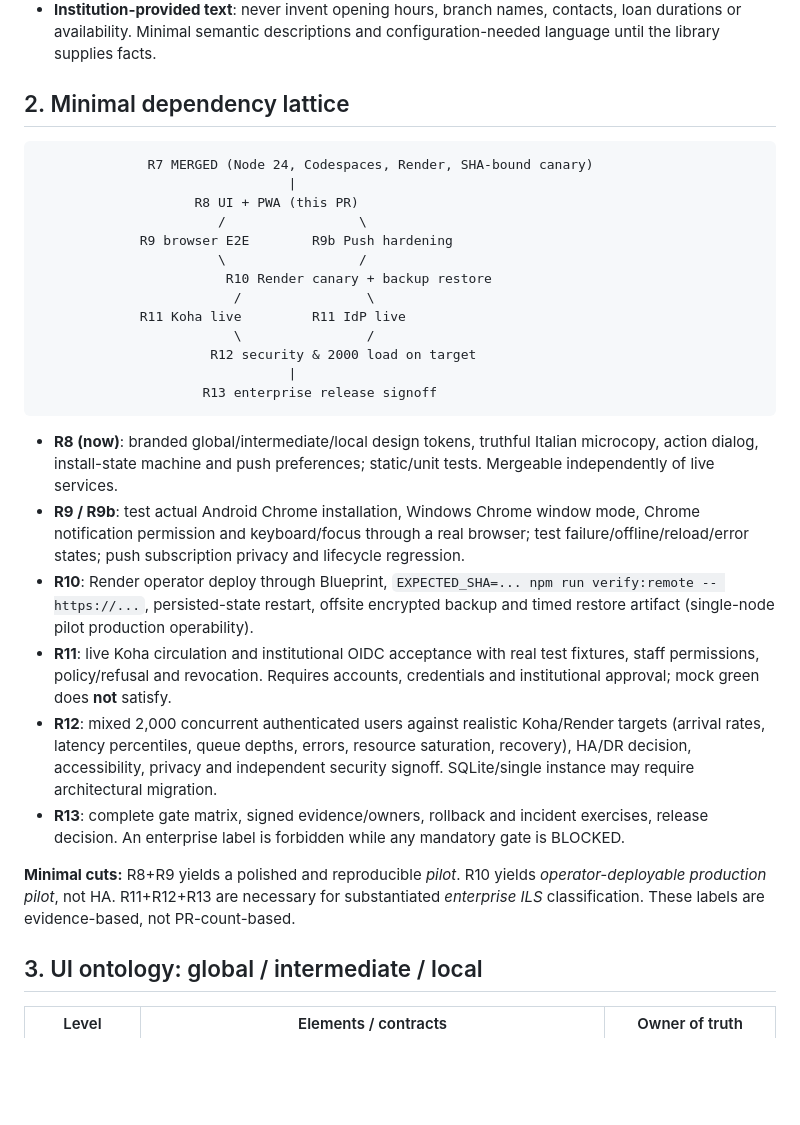
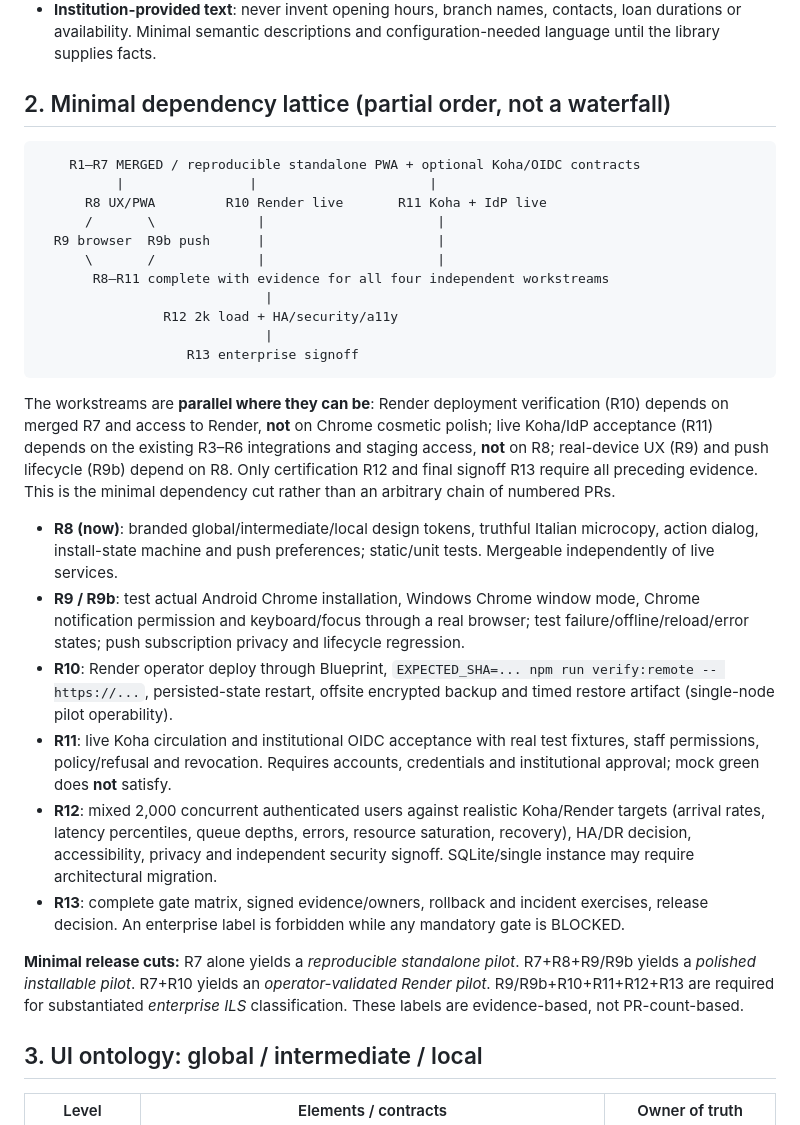
Before and after one commit to Luke883i/lumen, a Markdown page: docs/PRODUCT_LATTICE.md, the part around the change. GitHub-like rendering; blank space fills up the shorter version.

Commit message:
docs(lattice-mincut): parallelize Render, institutional acceptance and browser UX workstreams

````diff
--- a/docs/PRODUCT_LATTICE.md
+++ b/docs/PRODUCT_LATTICE.md
@@ -13,32 +13,32 @@
 - **Roles**: anonymous (discovery/access), student (search/holds/renewals/alerts), faculty (+ acquisitions), librarian (staff controls/reconciliation/broadcast). UI hiding is **not** authorization; backend RBAC remains mandatory.
 - **Institution-provided text**: never invent opening hours, branch names, contacts, loan durations or availability. Minimal semantic descriptions and configuration-needed language until the library supplies facts.
 
-## 2. Minimal dependency lattice
+## 2. Minimal dependency lattice (partial order, not a waterfall)
 
 ```text
-              R7 MERGED (Node 24, Codespaces, Render, SHA-bound canary)
-                                |
-                    R8 UI + PWA (this PR)
-                       /                 \
-             R9 browser E2E        R9b Push hardening
-                       \                 /
-                        R10 Render canary + backup restore
-                         /                \
-             R11 Koha live         R11 IdP live
-                         \                /
-                      R12 security & 2000 load on target
-                                |
-                     R13 enterprise release signoff
+    R1–R7 MERGED / reproducible standalone PWA + optional Koha/OIDC contracts
+          |                |                      |
+      R8 UX/PWA         R10 Render live       R11 Koha + IdP live
+      /       \             |                      |
+  R9 browser  R9b push      |                      |
+      \       /             |                      |
+       R8–R11 complete with evidence for all four independent workstreams
+                             |
+                R12 2k load + HA/security/a11y
+                             |
+                   R13 enterprise signoff
 ```
+
+The workstreams are **parallel where they can be**: Render deployment verification (R10) depends on merged R7 and access to Render, **not** on Chrome cosmetic polish; live Koha/IdP acceptance (R11) depends on the existing R3–R6 integrations and staging access, **not** on R8; real-device UX (R9) and push lifecycle (R9b) depend on R8. Only certification R12 and final signoff R13 require all preceding evidence. This is the minimal dependency cut rather than an arbitrary chain of numbered PRs.
 
 - **R8 (now)**: branded global/intermediate/local design tokens, truthful Italian microcopy, action dialog, install-state machine and push preferences; static/unit tests. Mergeable independently of live services.
 - **R9 / R9b**: test actual Android Chrome installation, Windows Chrome window mode, Chrome notification permission and keyboard/focus through a real browser; test failure/offline/reload/error states; push subscription privacy and lifecycle regression.
-- **R10**: Render operator deploy through Blueprint, `EXPECTED_SHA=... npm run verify:remote -- https://...`, persisted-state restart, offsite encrypted backup and timed restore artifact (single-node pilot production operability).
+- **R10**: Render operator deploy through Blueprint, `EXPECTED_SHA=... npm run verify:remote -- https://...`, persisted-state restart, offsite encrypted backup and timed restore artifact (single-node pilot operability).
 - **R11**: live Koha circulation and institutional OIDC acceptance with real test fixtures, staff permissions, policy/refusal and revocation. Requires accounts, credentials and institutional approval; mock green does **not** satisfy.
 - **R12**: mixed 2,000 concurrent authenticated users against realistic Koha/Render targets (arrival rates, latency percentiles, queue depths, errors, resource saturation, recovery), HA/DR decision, accessibility, privacy and independent security signoff. SQLite/single instance may require architectural migration.
 - **R13**: complete gate matrix, signed evidence/owners, rollback and incident exercises, release decision. An enterprise label is forbidden while any mandatory gate is BLOCKED.
 
-**Minimal cuts:** R8+R9 yields a polished and reproducible *pilot*. R10 yields *operator-deployable production pilot*, not HA. R11+R12+R13 are necessary for substantiated *enterprise ILS* classification. These labels are evidence-based, not PR-count-based.
+**Minimal release cuts:** R7 alone yields a *reproducible standalone pilot*. R7+R8+R9/R9b yields a *polished installable pilot*. R7+R10 yields an *operator-validated Render pilot*. R9/R9b+R10+R11+R12+R13 are required for substantiated *enterprise ILS* classification. These labels are evidence-based, not PR-count-based.
 
 ## 3. UI ontology: global / intermediate / local
 
````
Also changed, not shown: docs/UX_ACCEPTANCE.md (+1 -1 lines).
